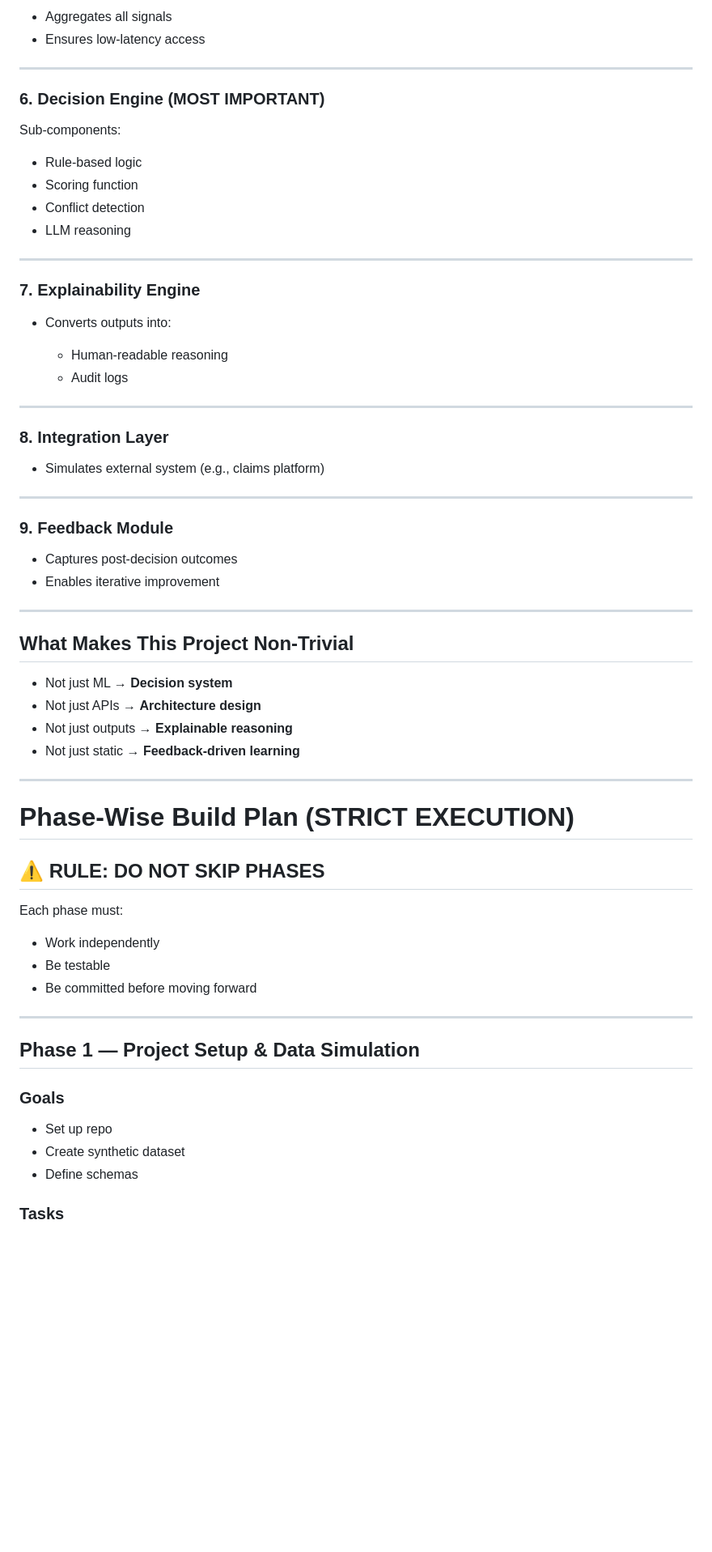
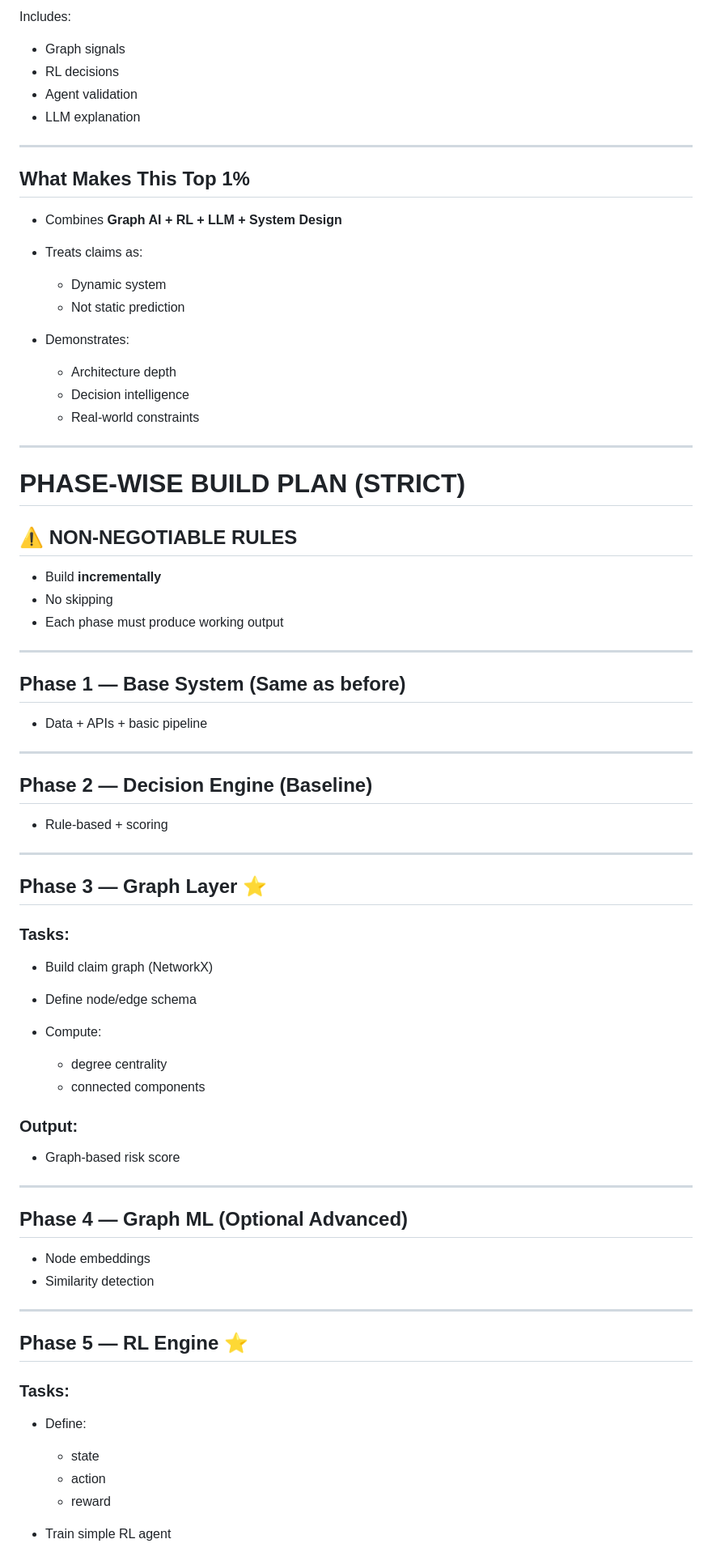
Before and after one commit to Harshilmalhotra/guidewire-21CSE734P, a Markdown page: README.md, the part around one of its changes. Shown at 81% size. Drawn GitHub-style; blank space fills up the shorter version.

```diff
--- a/README.md
+++ b/README.md
@@ -281,70 +347,82 @@ Provides:
 
-* Aggregates all signals
-* Ensures low-latency access
+Includes:
+
+* Graph signals
+* RL decisions
+* Agent validation
+* LLM explanation
 
 ---
 
-### 6. Decision Engine (MOST IMPORTANT)
+## What Makes This Top 1%
 
-Sub-components:
+* Combines **Graph AI + RL + LLM + System Design**
+* Treats claims as:
 
-* Rule-based logic
-* Scoring function
-* Conflict detection
-* LLM reasoning
+  * Dynamic system
+  * Not static prediction
+* Demonstrates:
+
+  * Architecture depth
+  * Decision intelligence
+  * Real-world constraints
 
 ---
 
-### 7. Explainability Engine
+# PHASE-WISE BUILD PLAN (STRICT)
 
-* Converts outputs into:
+## ⚠️ NON-NEGOTIABLE RULES
 
-  * Human-readable reasoning
-  * Audit logs
+* Build **incrementally**
+* No skipping
+* Each phase must produce working output
 
 ---
 
-### 8. Integration Layer
+## Phase 1 — Base System (Same as before)
 
-* Simulates external system (e.g., claims platform)
+* Data + APIs + basic pipeline
 
 ---
 
-### 9. Feedback Module
+## Phase 2 — Decision Engine (Baseline)
 
-* Captures post-decision outcomes
-* Enables iterative improvement
+* Rule-based + scoring
 
 ---
 
-## What Makes This Project Non-Trivial
+## Phase 3 — Graph Layer ⭐
 
-* Not just ML → **Decision system**
-* Not just APIs → **Architecture design**
-* Not just outputs → **Explainable reasoning**
-* Not just static → **Feedback-driven learning**
+### Tasks:
+
+* Build claim graph (NetworkX)
+* Define node/edge schema
+* Compute:
+
+  * degree centrality
+  * connected components
+
+### Output:
+
+* Graph-based risk score
 
 ---
 
-# Phase-Wise Build Plan (STRICT EXECUTION)
+## Phase 4 — Graph ML (Optional Advanced)
 
-## ⚠️ RULE: DO NOT SKIP PHASES
-
-Each phase must:
-
-* Work independently
-* Be testable
-* Be committed before moving forward
+* Node embeddings
+* Similarity detection
 
 ---
 
-## Phase 1 — Project Setup & Data Simulation
+## Phase 5 — RL Engine ⭐
 
-### Goals
+### Tasks:
 
-* Set up repo
-* Create synthetic dataset
-* Define schemas
+* Define:
 
-### Tasks
+  * state
+  * action
+  * reward
+* Train simple RL agent
 
```
Also changed, not shown: other parts of README.md (+244 -345 lines).
